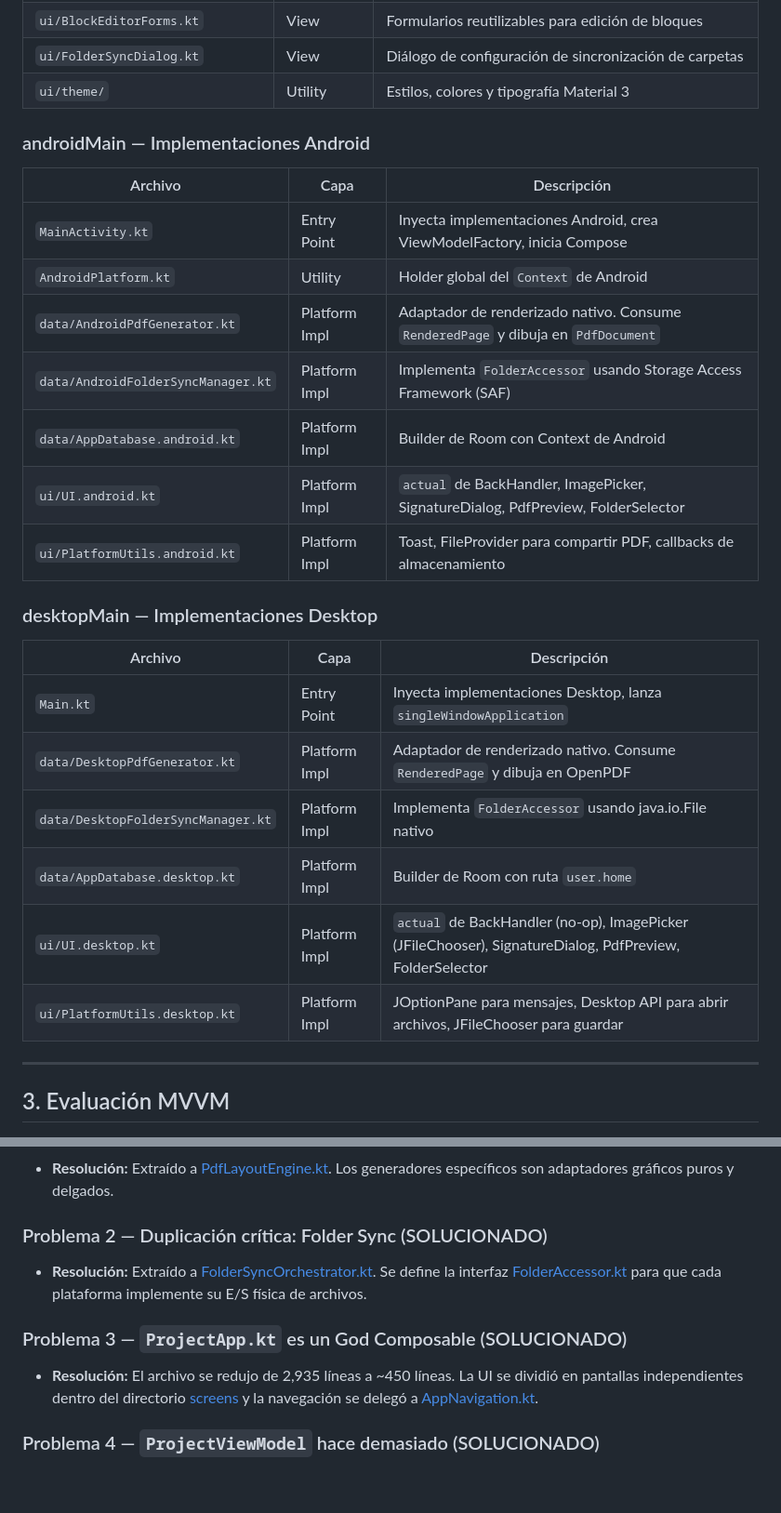
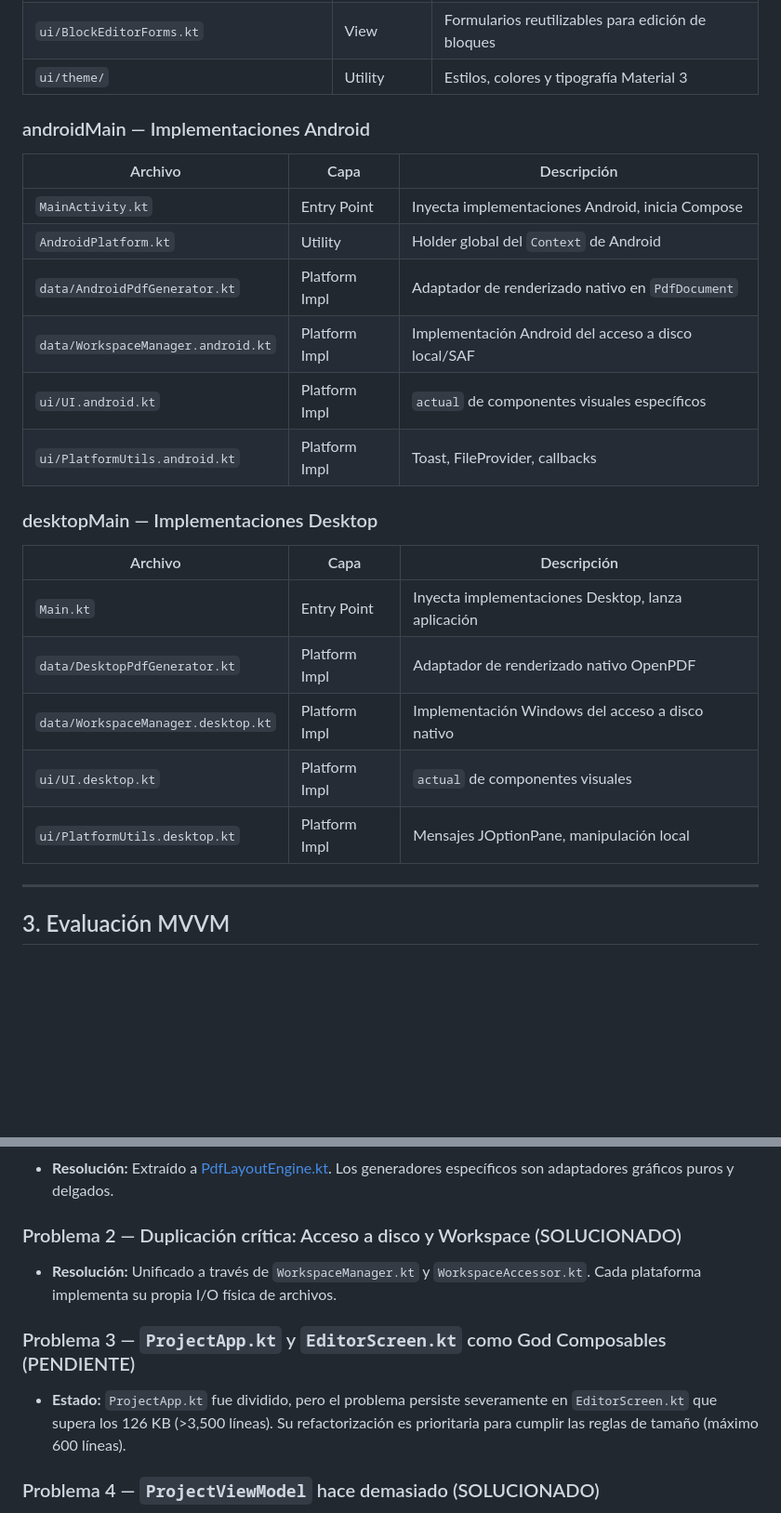
Before and after one commit to jufeza-boop/PdfGenerator, a Markdown page: ARQUITECTURA.md, 2 parts joined by grey strips. Shown at 93% size. GitHub-like rendering; blank space fills up the shorter version.

```diff
--- a/ARQUITECTURA.md
+++ b/ARQUITECTURA.md
@@ -79,29 +81,26 @@
 | `ui/BlockEditorForms.kt` | View | Formularios reutilizables para edición de bloques |
-| `ui/FolderSyncDialog.kt` | View | Diálogo de configuración de sincronización de carpetas |
 | `ui/theme/` | Utility | Estilos, colores y tipografía Material 3 |
 
 ### androidMain — Implementaciones Android
 
 | Archivo | Capa | Descripción |
 |---|---|---|
-| `MainActivity.kt` | Entry Point | Inyecta implementaciones Android, crea ViewModelFactory, inicia Compose |
+| `MainActivity.kt` | Entry Point | Inyecta implementaciones Android, inicia Compose |
 | `AndroidPlatform.kt` | Utility | Holder global del `Context` de Android |
-| `data/AndroidPdfGenerator.kt` | Platform Impl | Adaptador de renderizado nativo. Consume `RenderedPage` y dibuja en `PdfDocument` |
-| `data/AndroidFolderSyncManager.kt` | Platform Impl | Implementa `FolderAccessor` usando Storage Access Framework (SAF) |
-| `data/AppDatabase.android.kt` | Platform Impl | Builder de Room con Context de Android |
-| `ui/UI.android.kt` | Platform Impl | `actual` de BackHandler, ImagePicker, SignatureDialog, PdfPreview, FolderSelector |
-| `ui/PlatformUtils.android.kt` | Platform Impl | Toast, FileProvider para compartir PDF, callbacks de almacenamiento |
+| `data/AndroidPdfGenerator.kt` | Platform Impl | Adaptador de renderizado nativo en `PdfDocument` |
+| `data/WorkspaceManager.android.kt`| Platform Impl | Implementación Android del acceso a disco local/SAF |
+| `ui/UI.android.kt` | Platform Impl | `actual` de componentes visuales específicos |
+| `ui/PlatformUtils.android.kt` | Platform Impl | Toast, FileProvider, callbacks |
 
 ### desktopMain — Implementaciones Desktop
 
 | Archivo | Capa | Descripción |
 |---|---|---|
-| `Main.kt` | Entry Point | Inyecta implementaciones Desktop, lanza `singleWindowApplication` |
-| `data/DesktopPdfGenerator.kt` | Platform Impl | Adaptador de renderizado nativo. Consume `RenderedPage` y dibuja en OpenPDF |
-| `data/DesktopFolderSyncManager.kt` | Platform Impl | Implementa `FolderAccessor` usando java.io.File nativo |
-| `data/AppDatabase.desktop.kt` | Platform Impl | Builder de Room con ruta `user.home` |
-| `ui/UI.desktop.kt` | Platform Impl | `actual` de BackHandler (no-op), ImagePicker (JFileChooser), SignatureDialog, PdfPreview, FolderSelector |
-| `ui/PlatformUtils.desktop.kt` | Platform Impl | JOptionPane para mensajes, Desktop API para abrir archivos, JFileChooser para guardar |
+| `Main.kt` | Entry Point | Inyecta implementaciones Desktop, lanza aplicación |
+| `data/DesktopPdfGenerator.kt` | Platform Impl | Adaptador de renderizado nativo OpenPDF |
+| `data/WorkspaceManager.desktop.kt`| Platform Impl | Implementación Windows del acceso a disco nativo |
+| `ui/UI.desktop.kt` | Platform Impl | `actual` de componentes visuales |
+| `ui/PlatformUtils.desktop.kt` | Platform Impl | Mensajes JOptionPane, manipulación local |
 
 
 ---
@@ -199,11 +197,11 @@ Composable recompone con nuevo estado
 ### Problema 1 — Duplicación crítica: Generación de PDF (SOLUCIONADO)
 *   **Resolución:** Extraído a [PdfLayoutEngine.kt](file:///c:/Users/jufez/Desktop/desarrolloIA/PdfGenerator/composeApp/src/commonMain/kotlin/com/example/data/PdfLayoutEngine.kt). Los generadores específicos son adaptadores gráficos puros y delgados.
 
-### Problema 2 — Duplicación crítica: Folder Sync (SOLUCIONADO)
-*   **Resolución:** Extraído a [FolderSyncOrchestrator.kt](file:///c:/Users/jufez/Desktop/desarrolloIA/PdfGenerator/composeApp/src/commonMain/kotlin/com/example/data/FolderSyncOrchestrator.kt). Se define la interfaz [FolderAccessor.kt](file:///c:/Users/jufez/Desktop/desarrolloIA/PdfGenerator/composeApp/src/commonMain/kotlin/com/example/data/FolderAccessor.kt) para que cada plataforma implemente su E/S física de archivos.
+### Problema 2 — Duplicación crítica: Acceso a disco y Workspace (SOLUCIONADO)
+*   **Resolución:** Unificado a través de `WorkspaceManager.kt` y `WorkspaceAccessor.kt`. Cada plataforma implementa su propia I/O física de archivos.
 
-### Problema 3 — `ProjectApp.kt` es un God Composable (SOLUCIONADO)
-*   **Resolución:** El archivo se redujo de 2,935 líneas a ~450 líneas. La UI se dividió en pantallas independientes dentro del directorio [screens](file:///c:/Users/jufez/Desktop/desarrolloIA/PdfGenerator/composeApp/src/commonMain/kotlin/com/example/ui/screens) y la navegación se delegó a [AppNavigation.kt](file:///c:/Users/jufez/Desktop/desarrolloIA/PdfGenerator/composeApp/src/commonMain/kotlin/com/example/ui/navigation/AppNavigation.kt).
+### Problema 3 — `ProjectApp.kt` y `EditorScreen.kt` como God Composables (PENDIENTE)
+*   **Estado:** `ProjectApp.kt` fue dividido, pero el problema persiste severamente en `EditorScreen.kt` que supera los 126 KB (>3,500 líneas). Su refactorización es prioritaria para cumplir las reglas de tamaño (máximo 600 líneas).
 
 ### Problema 4 — `ProjectViewModel` hace demasiado (SOLUCIONADO)
 *   **Resolución:** Se delegó la creación de proyectos y visitas utilizando plantillas a [ProjectRepository.kt](file:///c:/Users/jufez/Desktop/desarrolloIA/PdfGenerator/composeApp/src/commonMain/kotlin/com/example/data/ProjectRepository.kt). Se eliminó Moshi del ViewModel, delegando la serialización de metadatos al orquestador de sincronización.
```
Also changed, not shown: other parts of ARQUITECTURA.md (+30 -29 lines), AGENTS.md (+8 -6 lines), README.md (+3 -4 lines).
